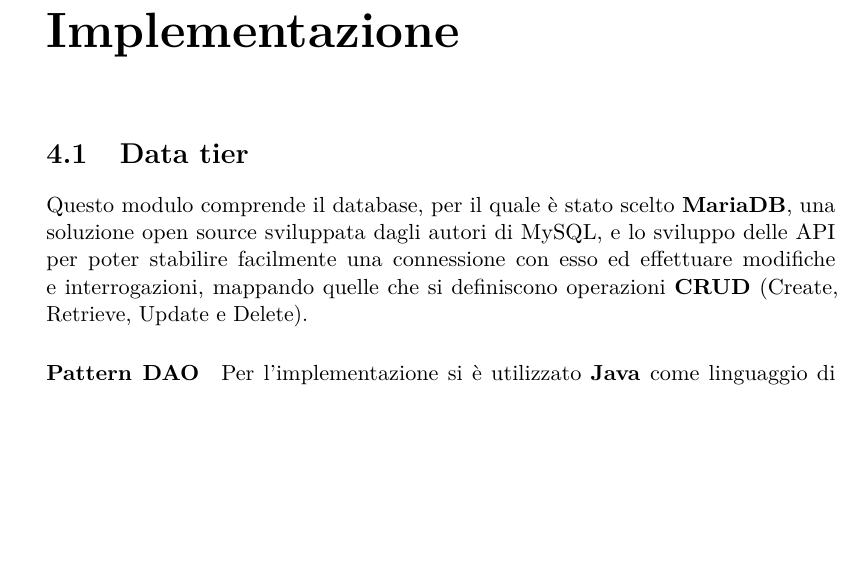
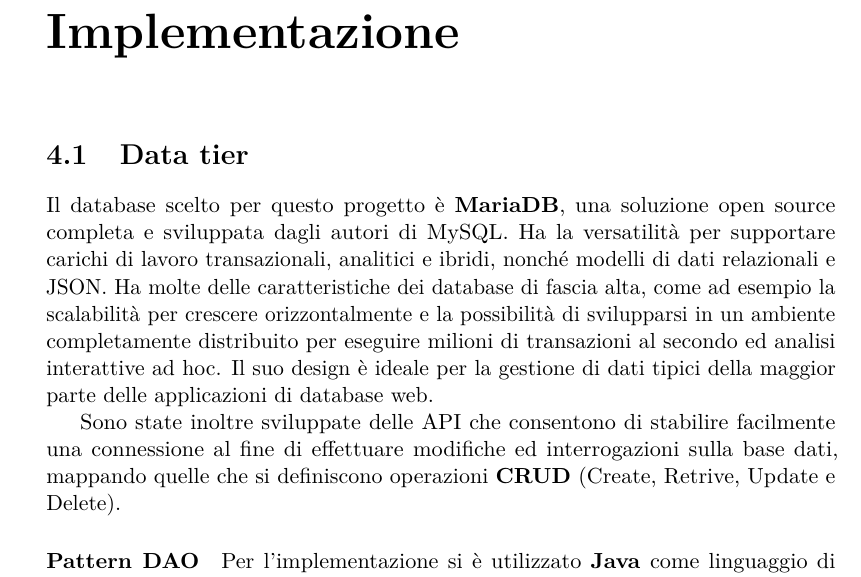
Before and after one commit to andrea-gasparini/bachelor-degree-thesis, a LaTeX thesis (relazione.tex, which reads chapters/implementazione.tex): part of page 15 of 34, cut so that both start at the same text, the shorter picture padded with empty space. Compiled offline with pdfLaTeX.

Commit message:
Aggiunti dettagli implementazione data tier

```diff
--- a/chapters/implementazione.tex
+++ b/chapters/implementazione.tex
@@ -4,11 +4,18 @@
 
 
 \section{Data tier}
-Questo modulo comprende il database, per il quale è stato scelto \textbf{MariaDB},
-una soluzione open source sviluppata dagli autori di MySQL, e lo sviluppo delle
-API per poter stabilire facilmente una connessione con esso ed effettuare
-modifiche e interrogazioni, mappando quelle che si definiscono operazioni
-\textbf{CRUD} (Create, Retrieve, Update e Delete).
+Il database scelto per questo progetto è \textbf{MariaDB}, una soluzione open
+source completa e sviluppata dagli autori di MySQL. Ha la versatilità per
+supportare carichi di lavoro transazionali, analitici e ibridi, nonché modelli di
+dati relazionali e JSON. Ha molte delle caratteristiche dei database di fascia alta,
+come ad esempio la scalabilità per crescere orizzontalmente e la possibilità di
+svilupparsi in un ambiente completamente distribuito per eseguire milioni di
+transazioni al secondo ed analisi interattive ad hoc. Il suo design è ideale per
+la gestione di dati tipici della maggior parte delle applicazioni di database web.
+
+Sono state inoltre sviluppate delle API che consentono di stabilire facilmente
+una connessione al fine di effettuare modifiche ed interrogazioni sulla base dati,
+mappando quelle che si definiscono operazioni \textbf{CRUD} (Create, Retrive, Update e Delete).
 
 \paragraph{Pattern DAO}
 Per l'implementazione si è utilizzato \textbf{Java} come linguaggio di programmazione
```
